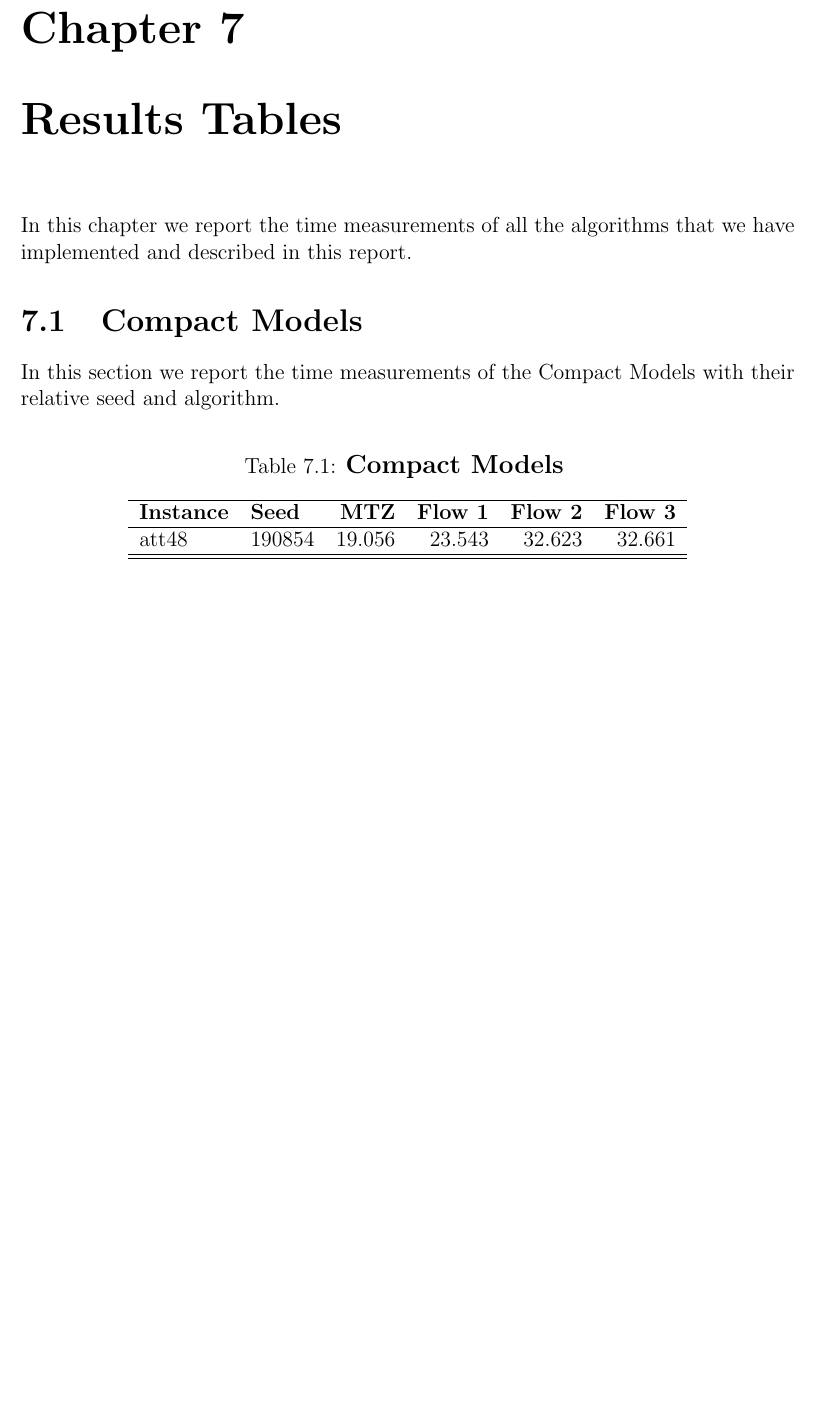
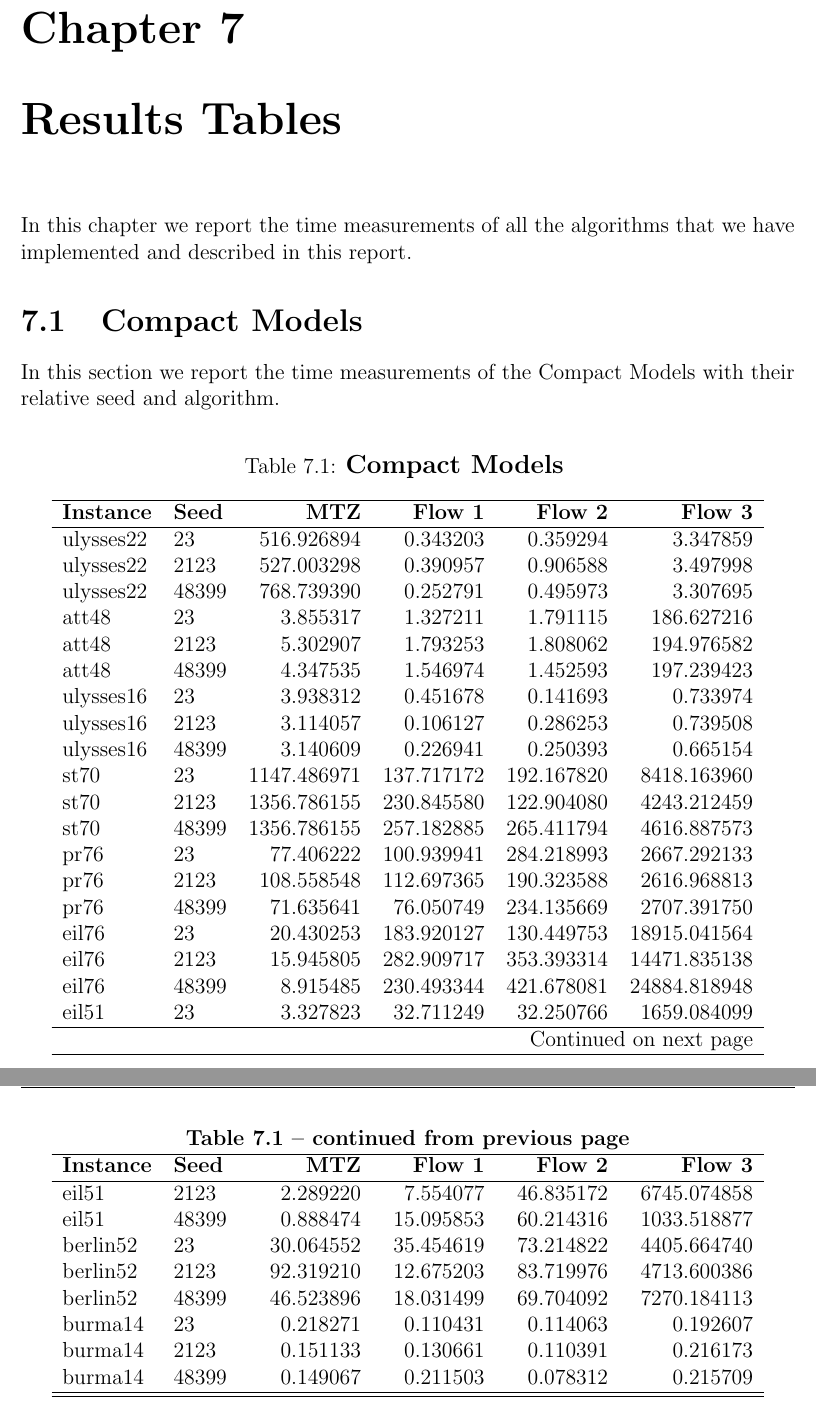
Before and after one commit to Morat96/RO2-homework, a LaTeX thesis (report/report.tex, which reads report/Appendix.tex): part of page 64 of 89 before the commit and two parts of pages 64 and 65 of 90 after it, the two joined at a grey line, cut so that both start at the same text, the shorter picture padded with empty space. Compiled offline with pdfLaTeX.

Commit message:
Added time performances for compact models in appendix

```diff
--- a/report/Appendix.tex
+++ b/report/Appendix.tex
@@ -23,7 +23,33 @@ In this section we report the time measurements of the Compact Models with their
 \hline \hline
 \endlastfoot
 
-att48 & 190854 & 19.056 & 23.543 & 32.623 & 32.661 \\
+ulysses22 & 23 & 516.926894 & 0.343203 & 0.359294 & 3.347859 \\
+ulysses22 & 2123 & 527.003298 & 0.390957 & 0.906588 & 3.497998 \\
+ulysses22 & 48399 & 768.739390 & 0.252791 & 0.495973 & 3.307695 \\
+att48 & 23 & 3.855317 & 1.327211 & 1.791115 & 186.627216 \\
+att48 & 2123 & 5.302907 & 1.793253 & 1.808062 & 194.976582 \\
+att48 & 48399 & 4.347535 & 1.546974 & 1.452593 & 197.239423 \\
+ulysses16 & 23 & 3.938312 & 0.451678 & 0.141693 & 0.733974 \\
+ulysses16 & 2123 & 3.114057 & 0.106127 & 0.286253 & 0.739508 \\
+ulysses16 & 48399 & 3.140609 & 0.226941 & 0.250393 & 0.665154 \\
+st70 & 23 & 1147.486971 & 137.717172 & 192.167820 & 8418.163960 \\
+st70 & 2123 & 1356.786155 & 230.845580 & 122.904080 & 4243.212459 \\
+st70 & 48399 & 1356.786155 & 257.182885 & 265.411794 & 4616.887573 \\
+pr76 & 23 & 77.406222 & 100.939941 & 284.218993 & 2667.292133 \\
+pr76 & 2123 & 108.558548 & 112.697365 & 190.323588 & 2616.968813 \\
+pr76 & 48399 & 71.635641 & 76.050749 & 234.135669 & 2707.391750 \\
+eil76 & 23 & 20.430253 & 183.920127 & 130.449753 & 18915.041564 \\
+eil76 & 2123 & 15.945805 & 282.909717 & 353.393314 & 14471.835138 \\
+eil76 & 48399 & 8.915485 & 230.493344 & 421.678081 & 24884.818948 \\
+eil51 & 23 & 3.327823 & 32.711249 & 32.250766 & 1659.084099 \\
+eil51 & 2123 & 2.289220 & 7.554077 & 46.835172 & 6745.074858 \\
+eil51 & 48399 & 0.888474 & 15.095853 & 60.214316 & 1033.518877 \\
+berlin52 & 23 & 30.064552 & 35.454619 & 73.214822 & 4405.664740 \\
+berlin52 & 2123 & 92.319210 & 12.675203 & 83.719976 & 4713.600386 \\
+berlin52 & 48399 & 46.523896 & 18.031499 & 69.704092 & 7270.184113 \\
+burma14 & 23 & 0.218271 & 0.110431 & 0.114063 & 0.192607 \\
+burma14 & 2123 & 0.151133 & 0.130661 & 0.110391 & 0.216173 \\
+burma14 & 48399 & 0.149067 & 0.211503 & 0.078312 & 0.215709 \\
 
 \end{longtable}
 \end{center}
```
